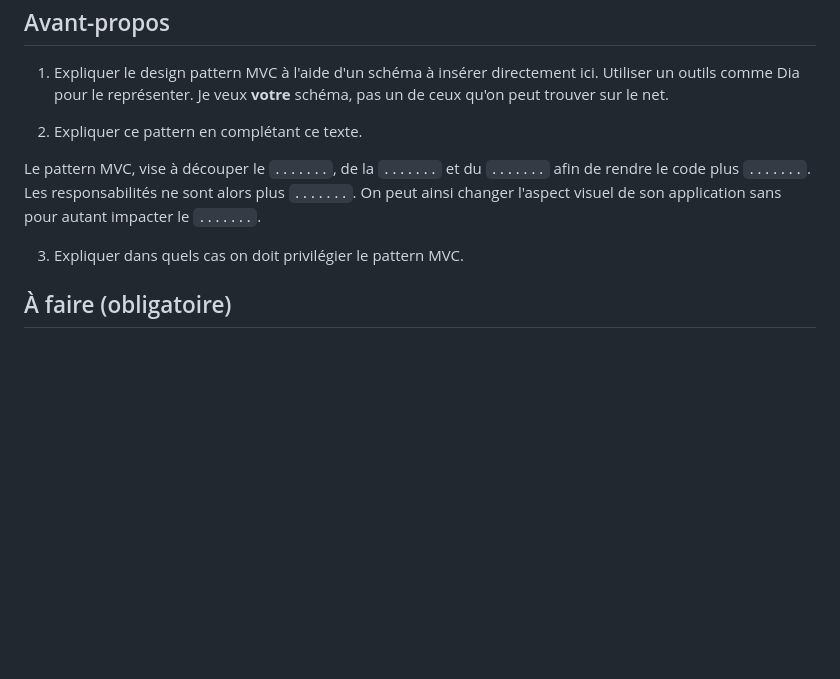
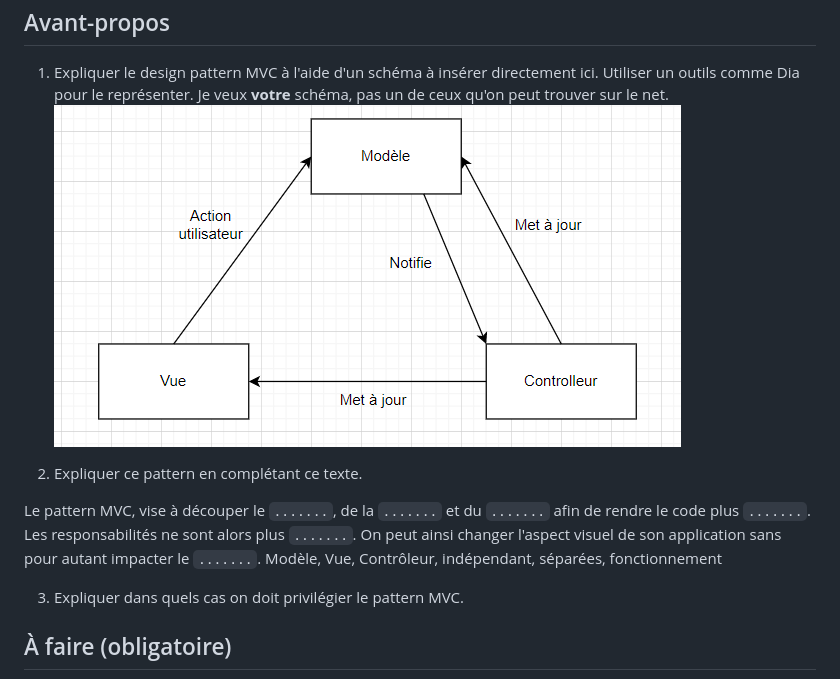
Before and after one commit to PolytechLyon/isi3-tp-javascript-mvc-ini-labracherie_tp7, a Markdown page: README.md, the part around the change. GitHub-like rendering; pictures changed too: img/mvc.png (added); blank space fills up the shorter version.

Commit message:
start

```diff
--- a/README.md
+++ b/README.md
@@ -27,12 +27,14 @@ Il a été inventé par [John Horton Conway](https://fr.wikipedia.org/wiki/John_
 
 1. Expliquer le design pattern MVC à l'aide d'un schéma à insérer directement ici.
 Utiliser un outils comme Dia pour le représenter. Je veux **votre** schéma, pas un de ceux qu'on peut trouver sur le net.
+![](./img/mvc.png)
 
 2. Expliquer ce pattern en complétant ce texte.
 
 Le pattern MVC, vise à découper le `.......`, de la `.......` et du `.......` afin de rendre le code plus `.......`.
 Les responsabilités ne sont alors plus `.......`.
 On peut ainsi changer l'aspect visuel de son application sans pour autant impacter le `.......`.
+Modèle, Vue, Contrôleur, indépendant, séparées, fonctionnement
 
 3. Expliquer dans quels cas on doit privilégier le pattern MVC.
 
```
